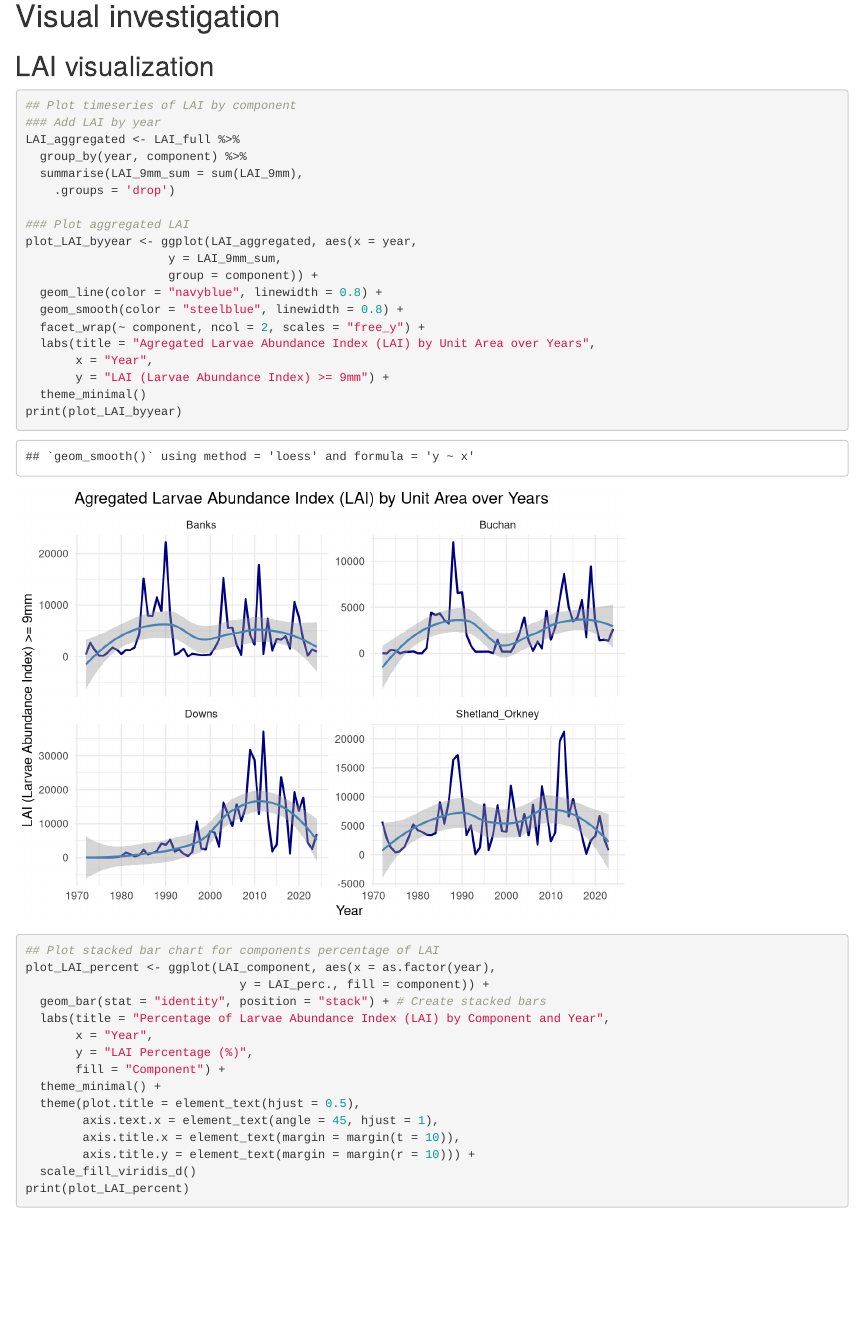
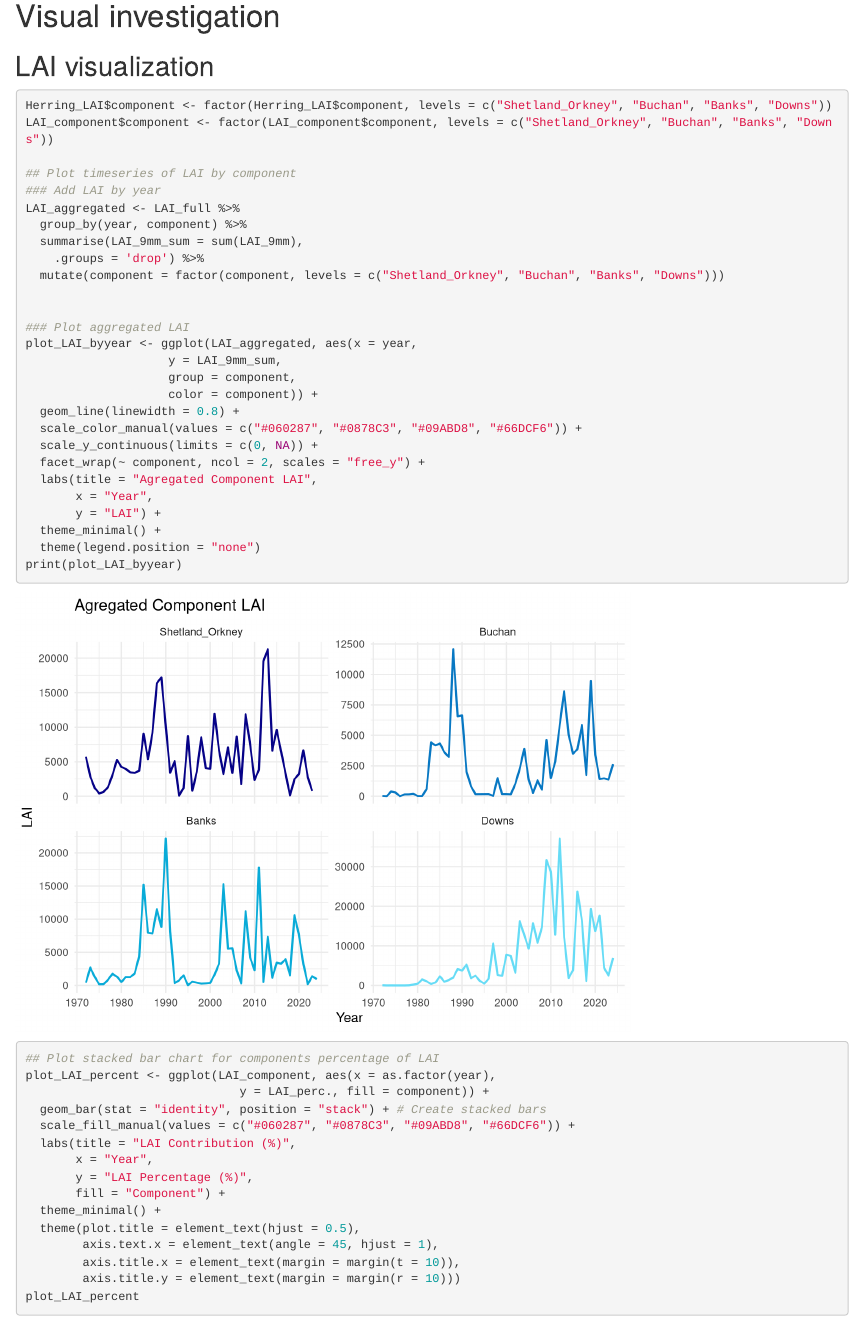
Before and after one commit to finnbambus/NSAS-Herring, an R Markdown document (R/data_cleanup.Rmd): the page in a window 1100 px wide, from 5470 px down. Rendered offline with R 4.5, knitr and Pandoc, with nearby package versions; some code elsewhere in the file could not run offline.

Commit message:
color coding

````diff
--- a/R/data_cleanup.Rmd
+++ b/R/data_cleanup.Rmd
@@ -145,31 +145,40 @@ test_data_quality(cpr_component$small)  # Both metrics usable
 ## LAI visualization
 
 ```{r}
+Herring_LAI$component <- factor(Herring_LAI$component, levels = c("Shetland_Orkney", "Buchan", "Banks", "Downs"))
+LAI_component$component <- factor(LAI_component$component, levels = c("Shetland_Orkney", "Buchan", "Banks", "Downs"))
+
 ## Plot timeseries of LAI by component
 ### Add LAI by year
 LAI_aggregated <- LAI_full %>%
   group_by(year, component) %>%
   summarise(LAI_9mm_sum = sum(LAI_9mm),
-    .groups = 'drop')
+    .groups = 'drop') %>%
+  mutate(component = factor(component, levels = c("Shetland_Orkney", "Buchan", "Banks", "Downs")))
+
 
 ### Plot aggregated LAI
 plot_LAI_byyear <- ggplot(LAI_aggregated, aes(x = year,
                     y = LAI_9mm_sum,
-                    group = component)) +
-  geom_line(color = "navyblue", linewidth = 0.8) +
-  geom_smooth(color = "steelblue", linewidth = 0.8) +
+                    group = component,
+                    color = component)) +
+  geom_line(linewidth = 0.8) +
+  scale_color_manual(values = c("#060287", "#0878C3", "#09ABD8", "#66DCF6")) +
+  scale_y_continuous(limits = c(0, NA)) +
   facet_wrap(~ component, ncol = 2, scales = "free_y") +
-  labs(title = "Agregated Larvae Abundance Index (LAI) by Unit Area over Years",
+  labs(title = "Agregated Component LAI",
        x = "Year",
-       y = "LAI (Larvae Abundance Index) >= 9mm") +
-  theme_minimal()
+       y = "LAI") +
+  theme_minimal() +
+  theme(legend.position = "none")
 print(plot_LAI_byyear)
 
 ## Plot stacked bar chart for components percentage of LAI
 plot_LAI_percent <- ggplot(LAI_component, aes(x = as.factor(year),
                               y = LAI_perc., fill = component)) +
   geom_bar(stat = "identity", position = "stack") + # Create stacked bars
-  labs(title = "Percentage of Larvae Abundance Index (LAI) by Component and Year",
+  scale_fill_manual(values = c("#060287", "#0878C3", "#09ABD8", "#66DCF6")) +
+  labs(title = "LAI Contribution (%)",
        x = "Year",
        y = "LAI Percentage (%)",
        fill = "Component") +
@@ -177,9 +186,8 @@ plot_LAI_percent <- ggplot(LAI_component, aes(x = as.factor(year),
   theme(plot.title = element_text(hjust = 0.5),
         axis.text.x = element_text(angle = 45, hjust = 1),
         axis.title.x = element_text(margin = margin(t = 10)),
-        axis.title.y = element_text(margin = margin(r = 10))) +
-  scale_fill_viridis_d()
-print(plot_LAI_percent)
+        axis.title.y = element_text(margin = margin(r = 10)))
+plot_LAI_percent
 
 ### SSB component overlay
 plot_SSB_component_b <- ggplot(Herring_LAI, aes(x = year, y = SSB_component / 1e6, color = component, fill = component)) +
````
Also changed, not shown: plots/LAI_by_year.png, plots/LAI_percent.png, plots/SSB_component.png (added), plots/SSB_component_b.png (deleted), plots/resized/LAI_by_year.png, plots/resized/LAI_percent.png, plots/resized/SSB_component.png (added), plots/resized/SSB_component_b.png (deleted), R/data_cleanup.Rmd (8 more changed lines).
